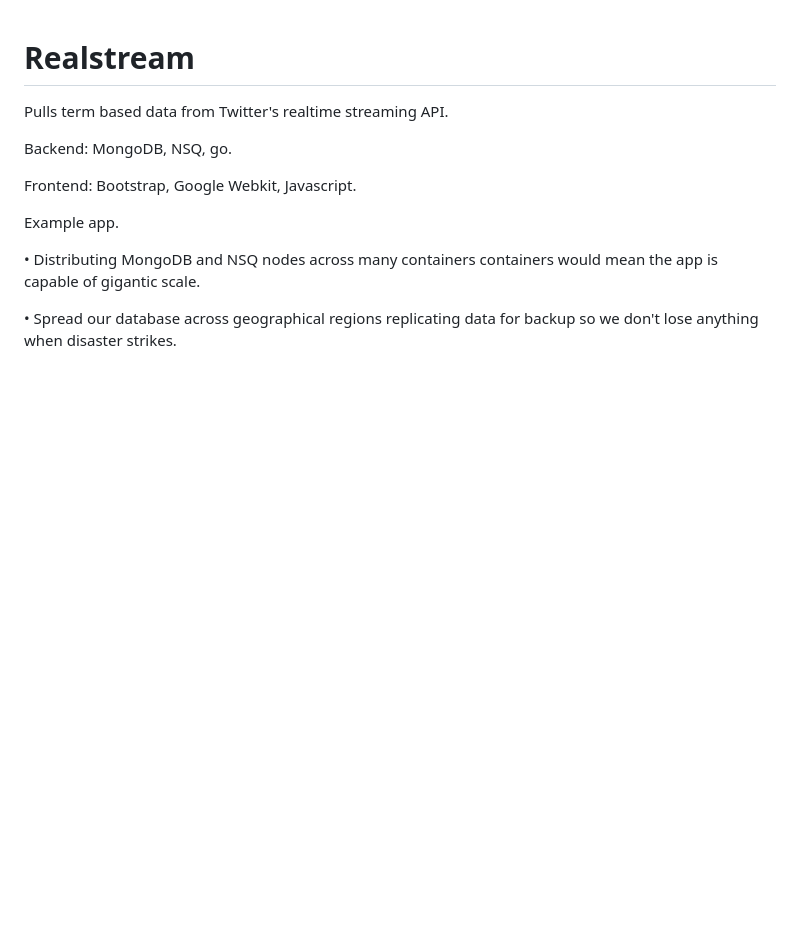
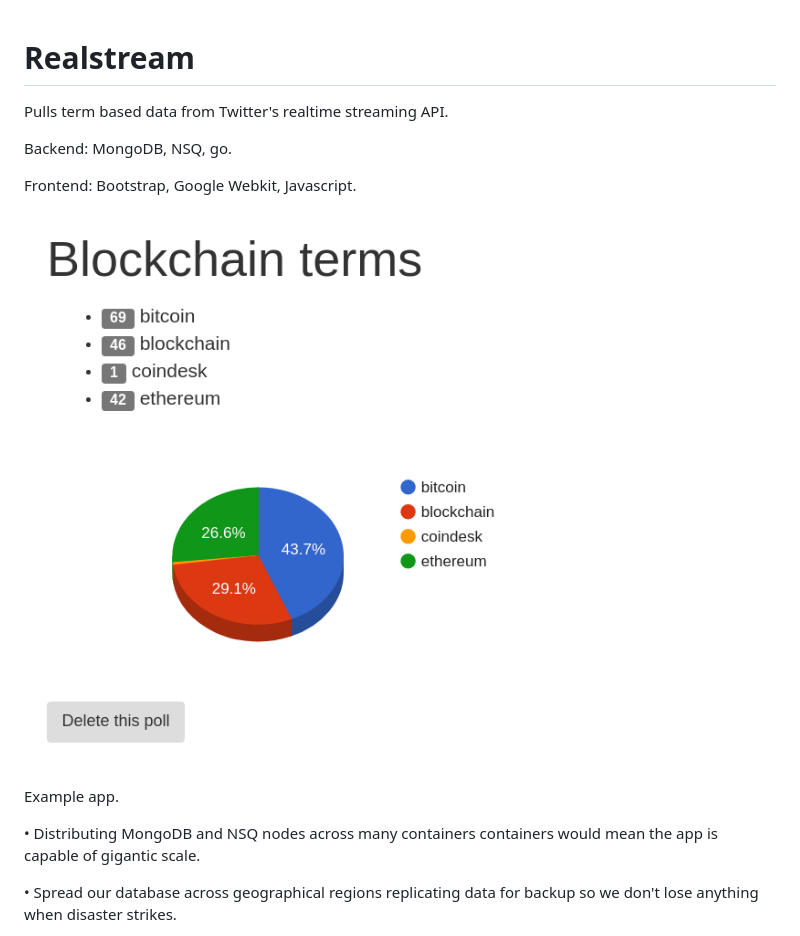
Before and after one commit to rflorenc/realstream, a Markdown page: README.md, the part around the change. GitHub-like rendering; pictures changed too: res/realstream.png (added); blank space fills up the shorter version.

Commit message:
added example poll

```diff
--- a/README.md
+++ b/README.md
@@ -8,6 +8,7 @@ MongoDB, NSQ, go.
 Frontend:
 Bootstrap, Google Webkit, Javascript.
 
+![alt text](https://raw.githubusercontent.com/rflorenc/realstream/master/res/realstream.png)
 
 
 
```
Also changed, not shown: 1 other file.
